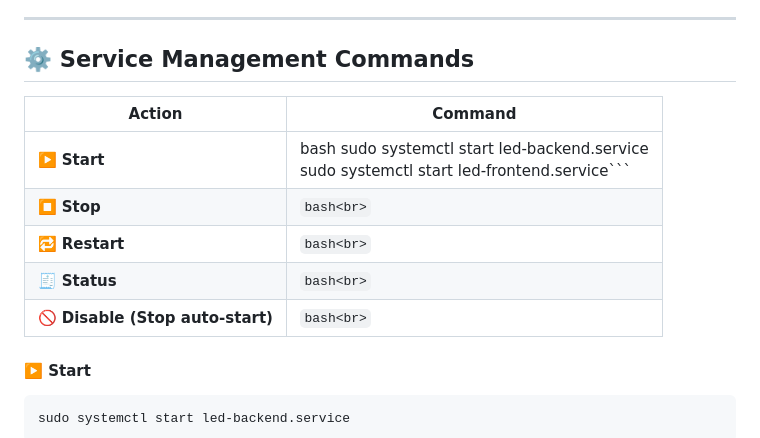
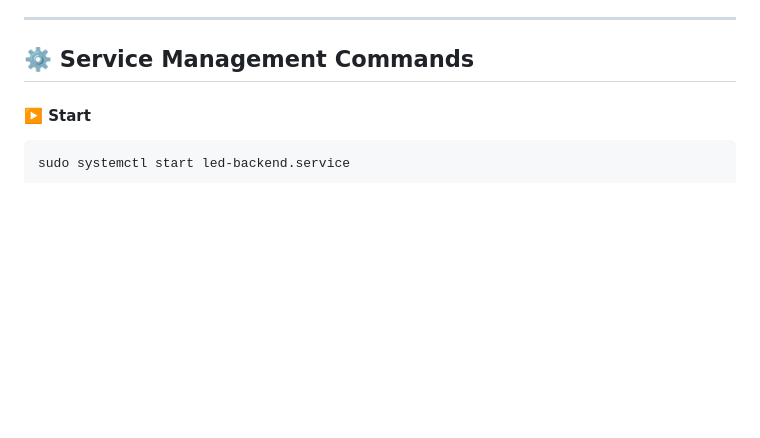
Before and after one commit to Amin-Alashkar/LED-Color-Controller, a Markdown page: Color Change Frontend/Auto Run Setup/README.md, the part around the change. GitHub-like rendering; blank space fills up the shorter version.

````diff
--- a/Color Change Frontend/Auto Run Setup/README.md
+++ b/Color Change Frontend/Auto Run Setup/README.md
@@ -165,16 +165,6 @@ sudo journalctl -u led-backend.service -f
 
 ## ⚙️ Service Management Commands
 
-| Action                           | Command                                                                                             |
-| -------------------------------- | --------------------------------------------------------------------------------------------------- |
-| ▶️ **Start**                     | bash sudo systemctl start led-backend.service<br>sudo systemctl start led-frontend.service```     |
-| ⏹️ **Stop**                      | `bash<br>`       |
-| 🔁 **Restart**                   | `bash<br>` |
-| 🧾 **Status**                    | `bash<br>`   |
-| 🚫 **Disable (Stop auto-start)** | `bash<br>`                     |
-
-
-
 
 #### ▶️ **Start**
 
````
